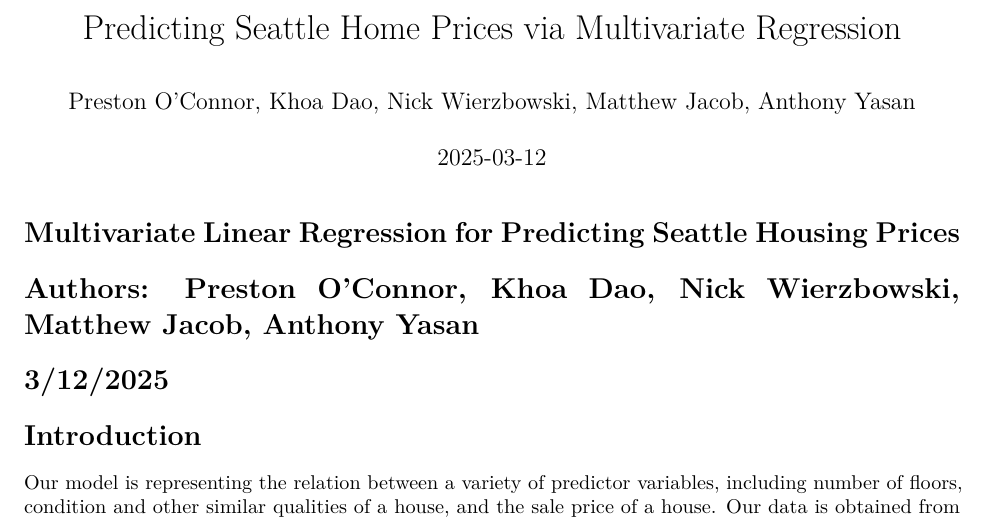
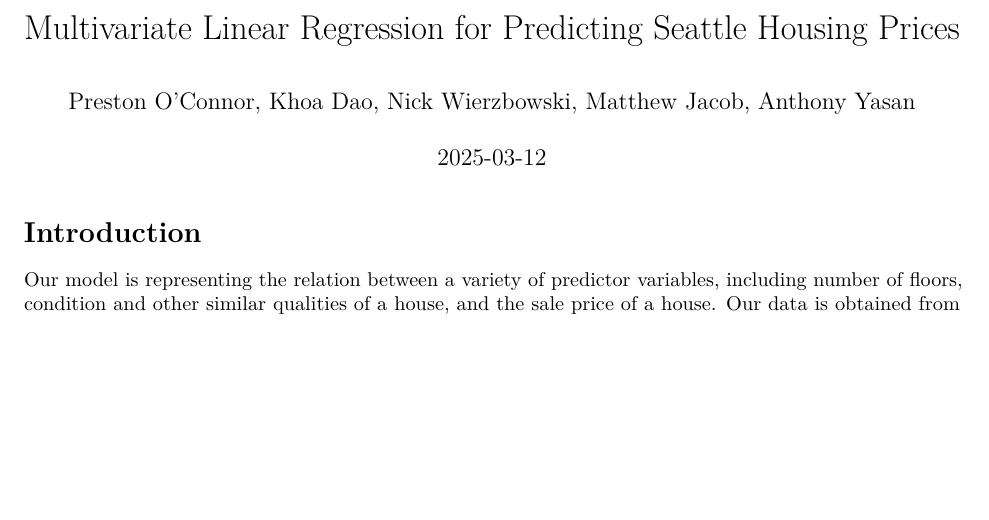
Before and after one commit to poconnor43/Math_456_Project_2, an R Markdown document (Project_2_final_working_draft.Rmd): part of page 1 of 24, cut at the place of the change, the shorter picture padded with empty space. Rendered offline with R 4.5, knitr and Pandoc, then LaTeX, with nearby package versions; some code elsewhere in the file could not run offline.

Commit message:
Fixed double title

```diff
--- a/Project_2_final_working_draft.Rmd
+++ b/Project_2_final_working_draft.Rmd
@@ -1,16 +1,11 @@
 ---
-title: "Predicting Seattle Home Prices via Multivariate Regression"
+title: "Multivariate Linear Regression for Predicting Seattle Housing Prices"
 author: "Preston O'Connor, Khoa Dao, Nick Wierzbowski, Matthew Jacob, Anthony Yasan"
 date: "2025-03-12"
 output:
   pdf_document: default
   word_document: default
 ---
-# Multivariate Linear Regression for Predicting Seattle Housing Prices
-
-# Authors: Preston O'Connor, Khoa Dao, Nick Wierzbowski, Matthew Jacob, Anthony Yasan
-
-# 3/12/2025
 
 # Introduction
 
```
